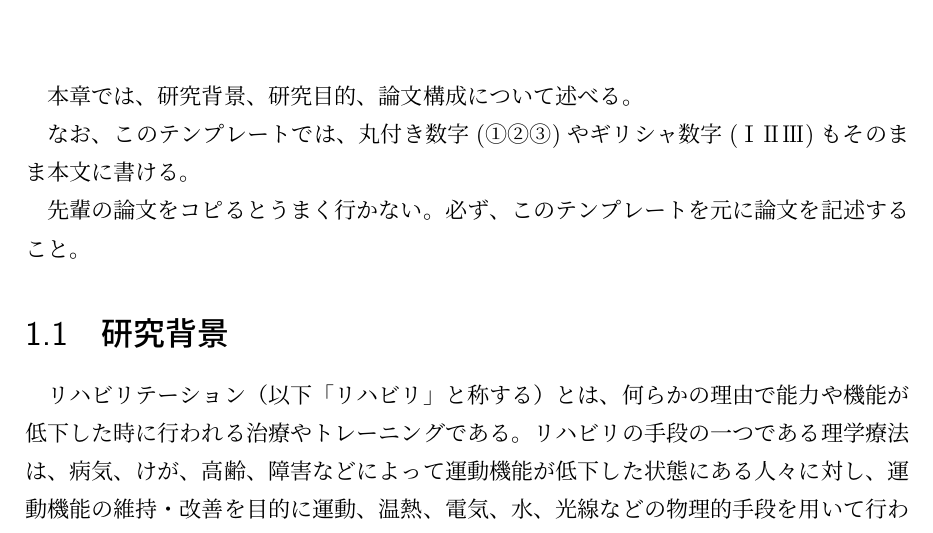
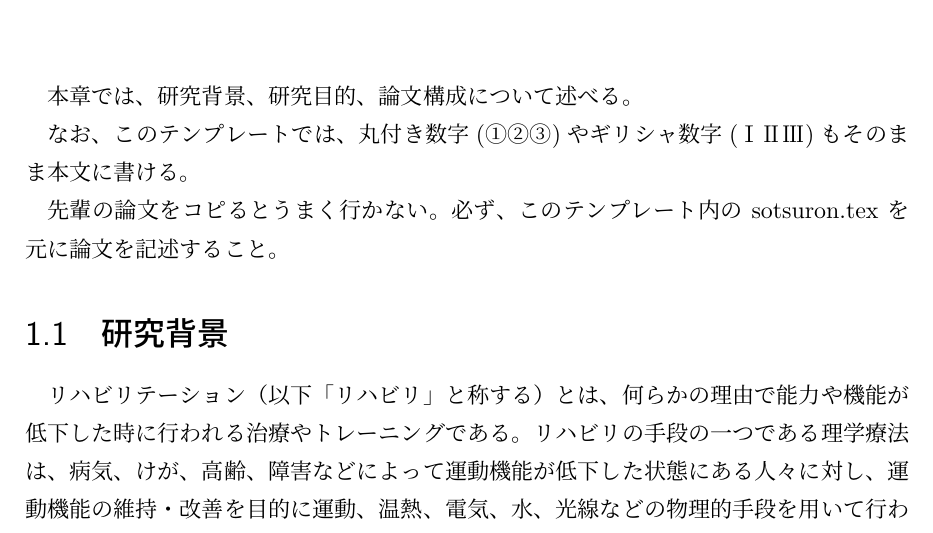
Before and after one commit to smkwlab/sotsuron-template, a LaTeX problem sheet (example.tex): part of page 5 of 13, cut so that both start at the same text. Compiled offline with upLaTeX and dvipdfmx.

Commit message:
sotsuron.tex を元にすることを明記。

```diff
--- a/example.tex
+++ b/example.tex
@@ -41,7 +41,7 @@
 丸付き数字(①②③)やギリシャ数字(ⅠⅡⅢ)もそのまま本文に書ける。
 
 先輩の論文をコピるとうまく行かない。
-必ず、このテンプレートを元に論文を記述すること。
+必ず、このテンプレート内の sotsuron.tex を元に論文を記述すること。
 
 \section{研究背景}\label{sec:haikei}
 
```
